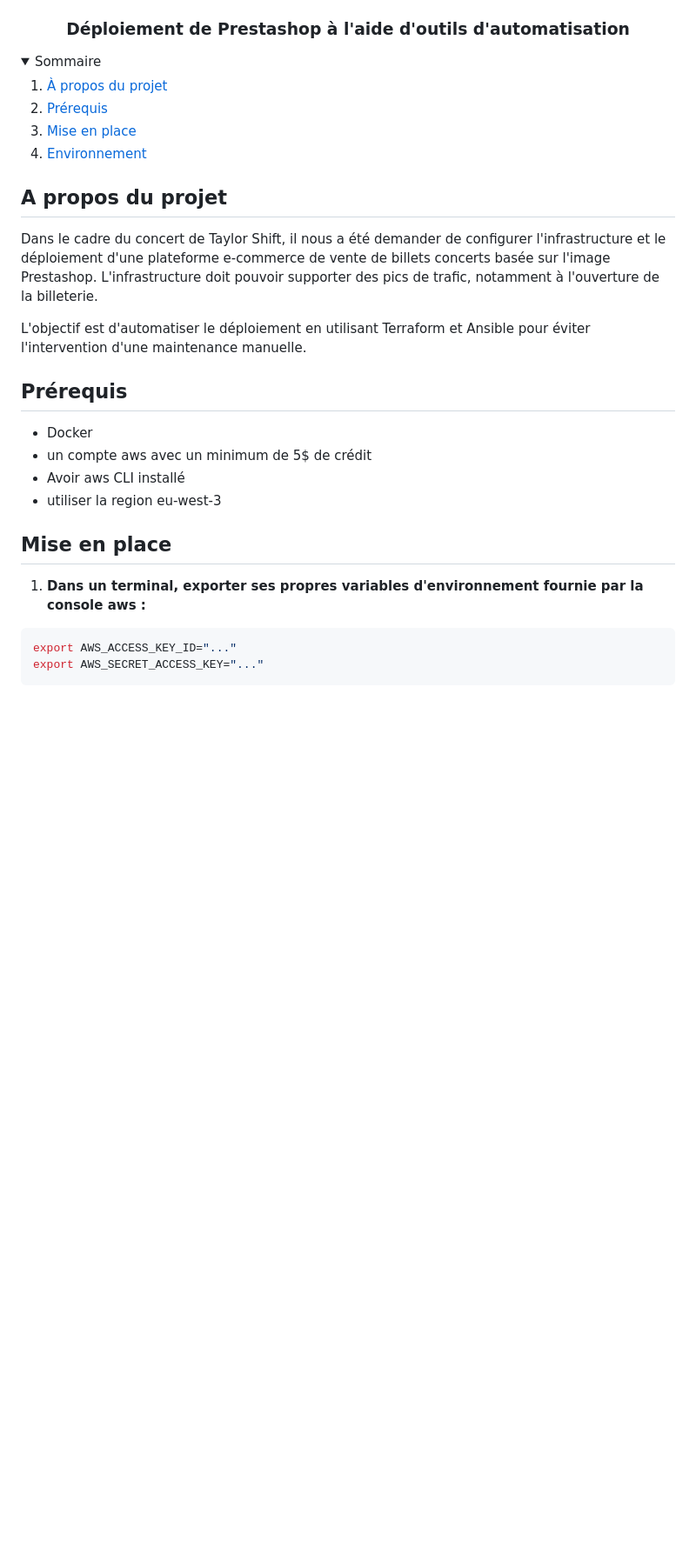
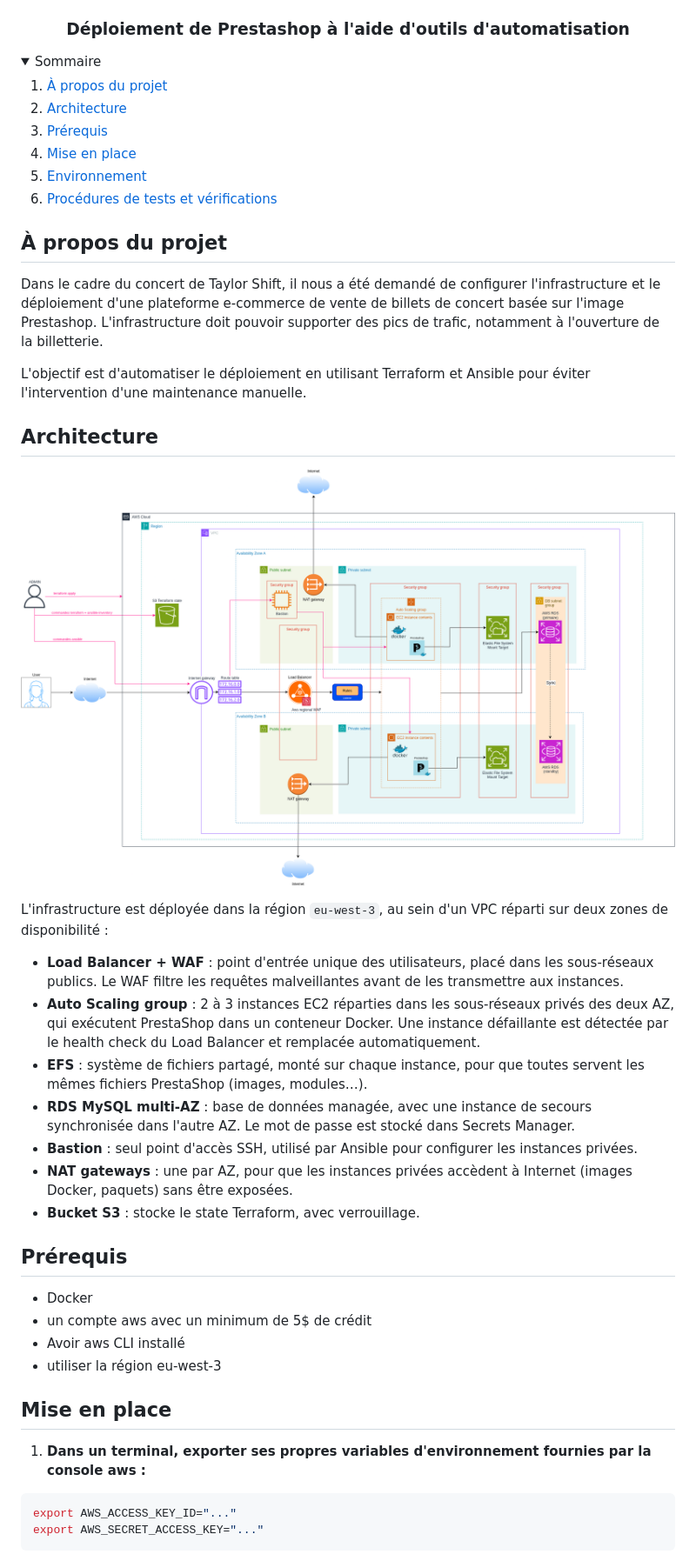
Before and after one commit to GregAcket/5HASH, a Markdown page: readme.md, the part around one of its changes. Shown at 87% size. Rendered like a GitHub page; pictures changed too: Docs/5hash-architecture.png (added); folded sections open; blank space fills up the shorter version.

Commit message:
refactor(doc): add architecture schema and fix typo

````diff
--- a/readme.md
+++ b/readme.md
@@ -9,7 +9,10 @@
     <summary>Sommaire</summary>
     <ol>
         <li>
-            <a href="#a-propos-du-projet">À propos du projet</a>
+            <a href="#à-propos-du-projet">À propos du projet</a>
+        </li>
+        <li>
+            <a href="#architecture">Architecture</a>
         </li>
         <li>
             <a href="#prérequis">Prérequis</a>
@@ -18,26 +21,41 @@
             <a href="#mise-en-place">Mise en place</a>
         </li>
         <li><a href="#environnement">Environnement</a></li>
+        <li><a href="#procédures-de-tests-et-vérifications">Procédures de tests et vérifications</a></li>
     </ol>
 </details>
 
 <!-- ABOUT THE PROJECT -->
-## A propos du projet
-Dans le cadre du concert de Taylor Shift, il nous a été demander de configurer l'infrastructure et le déploiement d'une plateforme e-commerce de vente de billets concerts basée sur l'image Prestashop. L'infrastructure doit pouvoir supporter des pics de trafic, notamment à l'ouverture de la billeterie.
+## À propos du projet
+Dans le cadre du concert de Taylor Shift, il nous a été demandé de configurer l'infrastructure et le déploiement d'une plateforme e-commerce de vente de billets de concert basée sur l'image Prestashop. L'infrastructure doit pouvoir supporter des pics de trafic, notamment à l'ouverture de la billetterie.
 
 L'objectif est d'automatiser le déploiement en utilisant Terraform et Ansible pour éviter l'intervention d'une maintenance manuelle.
 
+
+## Architecture
+
+![Architecture AWS](Docs/5hash-architecture.png)
+
+L'infrastructure est déployée dans la région `eu-west-3`, au sein d'un VPC réparti sur deux zones de disponibilité :
+
+- **Load Balancer + WAF** : point d'entrée unique des utilisateurs, placé dans les sous-réseaux publics. Le WAF filtre les requêtes malveillantes avant de les transmettre aux instances.
+- **Auto Scaling group** : 2 à 3 instances EC2 réparties dans les sous-réseaux privés des deux AZ, qui exécutent PrestaShop dans un conteneur Docker. Une instance défaillante est détectée par le health check du Load Balancer et remplacée automatiquement.
+- **EFS** : système de fichiers partagé, monté sur chaque instance, pour que toutes servent les mêmes fichiers PrestaShop (images, modules…).
+- **RDS MySQL multi-AZ** : base de données managée, avec une instance de secours synchronisée dans l'autre AZ. Le mot de passe est stocké dans Secrets Manager.
+- **Bastion** : seul point d'accès SSH, utilisé par Ansible pour configurer les instances privées.
+- **NAT gateways** : une par AZ, pour que les instances privées accèdent à Internet (images Docker, paquets) sans être exposées.
+- **Bucket S3** : stocke le state Terraform, avec verrouillage.
 
 ## Prérequis
 
 - Docker
 - un compte aws avec un minimum de 5$ de crédit
 - Avoir aws CLI installé
-- utiliser la region eu-west-3
+- utiliser la région eu-west-3
 
 ## Mise en place
 
-1. **Dans un terminal, exporter ses propres variables d'environnement fournie par la console aws :**
+1. **Dans un terminal, exporter ses propres variables d'environnement fournies par la console aws :**
 
 ```sh
 export AWS_ACCESS_KEY_ID="..."
````
Also changed, not shown: other parts of readme.md (+9 -9 lines).
